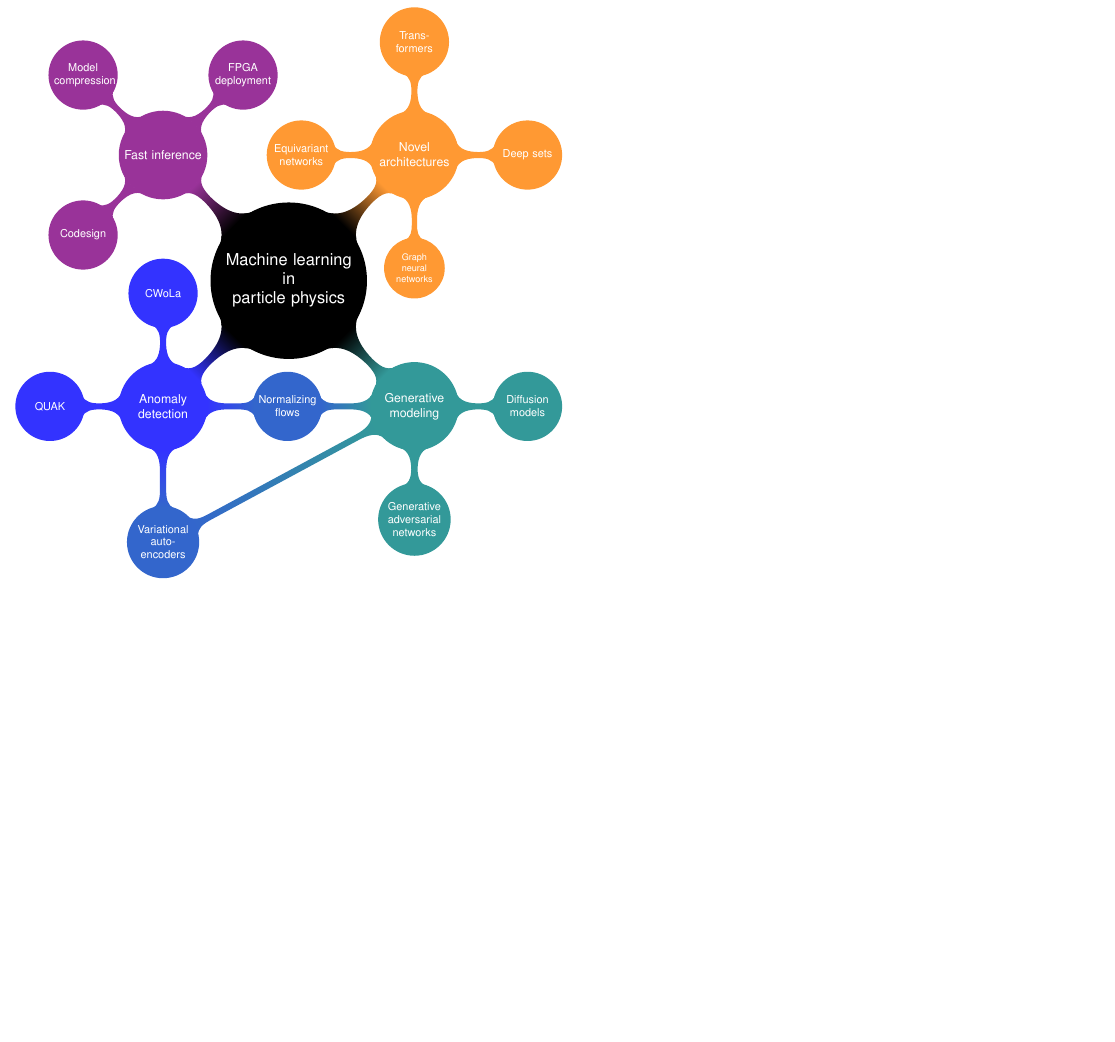
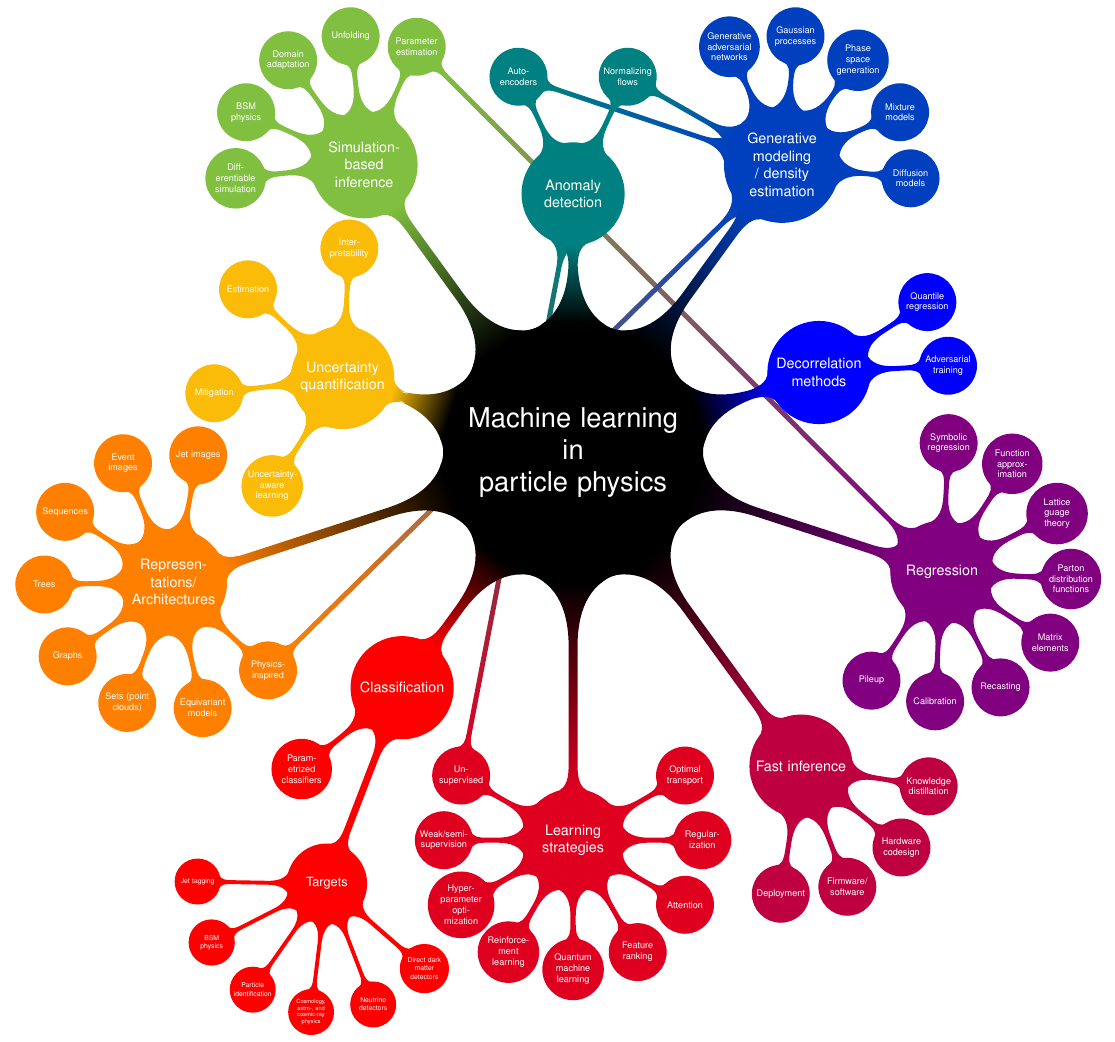
Before and after one commit to jmduarte/Nomological_Net_ML_Particle_Physics, a LaTeX document (main.tex): part of the page, cut at the place of the change, the shorter picture padded with empty space. Compiled offline with pdfLaTeX.

Commit message:
Updates from Overleaf

```diff
--- a/main.tex
+++ b/main.tex
@@ -10,35 +10,94 @@
 
 \pagestyle{empty}
 \begin{document}
-\begin{tikzpicture}[mindmap, grow cyclic, every node/.style=concept, concept color=black, text=white,
-	level 1/.append style={level distance=5.5cm,sibling angle=90},
-	level 2/.append style={level distance=3.5cm,sibling angle=90},]
+\begin{tikzpicture}[mindmap, grow cyclic, every node/.style=concept, concept color=black, text=white, scale=1,
+	level 1/.append style={level distance=8cm,sibling angle=36},
+	level 2/.append style={level distance=4cm,sibling angle=30},
+	level 3/.append style={level distance=4cm,sibling angle=28},
+	]
 
-\node [scale=1.2]{Machine learning\\in\\particle physics}
-child [concept color=blue!80] { node [scale=1.2] {Anomaly detection}
-	child { node [scale=1.2] {CWoLa}}
-	child { node [scale=1.2] {QUAK}}
-	child [concept color=blue!50!teal!80, scale=1.2] { node [scale=1.2] (vae) {Variational\\auto-\\encoders}}
-	child [concept color=blue!50!teal!80, scale=1.1] { node [scale=1.2] (nf) {Normalizing flows}}
+\node [scale=2] {Machine learning\\in\\particle physics}
+child [concept color=orange, style={level distance=13cm}] {node  [scale=1.4] {Represen-tations/\\Architectures}
+	child [sibling angle=34] {node {Jet images}}
+	child [sibling angle=34] {node {Event images}}
+	child [sibling angle=34] {node {Sequences}}
+	child [sibling angle=34] {node {Trees}}
+	child [sibling angle=34] {node {Graphs}}
+	child [sibling angle=34] {node {Sets (point clouds)}}
+	child [sibling angle=34] {node {Equivariant models}}
+	child [sibling angle=34] {node (pinn) {Physics-inspired}}
+	}
+child [concept color=red, level distance=9cm] { node [scale=1.4] {Classification}
+    child {node  {Param-etrized classifiers} }
+    child [style={level distance=6.5cm}]{node [scale=1.4] {Targets}
+        child {node [scale=1.2] {Jet tagging}}
+        child {node [scale=1.2] {BSM physics}}
+        child {node [scale=1.2] {Particle identification}} child {node {Cosmology, astro-, and cosmic-ray physics}}
+        child {node [scale=1.2] {Neutrino detectors}}
+        child {node [scale=1.2] {Direct dark matter detectors}}
+    }
 }
-child [concept color=teal!80] { node [scale=1.2] (gen) {Generative modeling}
-	child { node [scale=1.2] {Generative adversarial networks}}
-	child { node [scale=1.2] {Diffusion models}}
+child [concept color=red!50!purple, style={level distance=12cm}] {node  [scale=1.4] {Learning strategies}
+	child {node (un) {Un-supervised}}
+	child {node {Weak/semi-supervision}}
+	child {node {Hyper-parameter optimization}}
+	child {node {Reinforce-ment learning}}
+	child {node {Quantum machine learning}}
+	child {node {Feature ranking}}
+	child {node {Attention}}
+	child {node {Regular-ization}}
+	child {node {Optimal transport}}
+	}
+child [concept color=red!50!violet, style={level distance=12cm}] { node [scale=1.4] {Fast inference}
+	child { node  {Deployment}}
+	child { node  {Firmware/\\software}}
+	child { node  {Hardware codesign}}
+	child { node  {Knowledge distillation}}
 }
-child [concept color=orange!80] { node [scale=1.2] {Novel\\architectures}
-	child { node {Graph neural networks}}
-	child { node [scale=1.2] {Deep sets}}
-	child { node [scale=1.2] {Trans-formers}}
-	child { node [scale=1.2] {Equivariant networks}}
+child [concept color=violet, style={level distance=12cm}] { node (reg) [scale=1.4] {Regression}
+    child {node  {Pileup} }
+    child {node  {Calibration} }
+    child {node  {Recasting} }
+    child {node  {Matrix elements} }
+    child {node  {Parton distribution functions}}
+    child {node  {Lattice guage theory}}
+    child {node  {Function approximation}}
+    child {node  {Symbolic regression}}
 }
-child [concept color=violet!80] { node [scale=1.2] {Fast inference}
-	child { node [scale=1.2] {FPGA\\deployment}}
-	child { node [scale=1.2] {Model\\compression}}
-	child { node [scale=1.2] {Codesign}}
+child [concept color=blue] { node [scale=1.4] {Decorrelation methods}
+	child { node  {Adversarial training}}
+	child { node  {Quantile regression}}
+	}
+child [concept color=blue!50!teal, style={level distance=11cm}] { node  (gen) [scale=1.4] {Generative modeling / density estimation}
+	child { node  {Diffusion models}}
+	child { node  {Mixture models}}
+	child { node  {Phase space generation}}
+	child { node  {Gaussian processes}}
+	child { node (gan) {Generative adversarial networks}}
+}
+child [concept color=teal] { node (ad) [scale=1.4] {Anomaly detection}
+	child [sibling angle=50] { node (nf) {Normalizing flows}}
+	child [sibling angle=50] { node (ae) {Auto-encoders}}
+	}
+child [concept color=teal!50!yellow, style={level distance=11cm}] { node [scale=1.4] {Simulation-based inference}
+child {node (pe) {Parameter estimation}}
+child {node {Unfolding}}
+child {node {Domain adaptation}}
+child {node {BSM physics}}
+child {node {Diff-erentiable simulation}}
+}
+child [concept color=yellow!50!orange, level distance=7.5cm] { node [scale=1.4] {Uncertainty quantification}
+child [sibling angle=50] {node {Inter-pretability}}
+child [sibling angle=50] {node {Estimation}}
+child [sibling angle=50] {node {Mitigation}}
+child [sibling angle=50] {node {Uncertainty-aware learning}}
 };
-    \path (gen) to[circle connection bar switch color=from (teal!80) to (blue!50!teal!80)] (vae);
-    \path (gen) to[circle connection bar switch color=from (teal!80) to (blue!50!teal!80)] (nf);
-
-
+\begin{pgfonlayer}{background}
+    \path (gen) to[circle connection bar switch color=from (blue!50!teal) to (teal)] (ae);
+    \path (gen) to[circle connection bar switch color=from (blue!50!teal) to (teal)] (nf);
+    \path (reg) to[circle connection bar switch color=from (violet) to (teal!50!yellow)] (pe);
+    \path (gen) to[circle connection bar switch color=from (blue!50!teal) to (orange)] (pinn);
+    \path (ad) to[circle connection bar switch color=from (teal) to (red!50!purple)] (un);
+\end{pgfonlayer}
 \end{tikzpicture}
 \end{document}
```
Also changed, not shown: main.tex (2 more changed lines).
